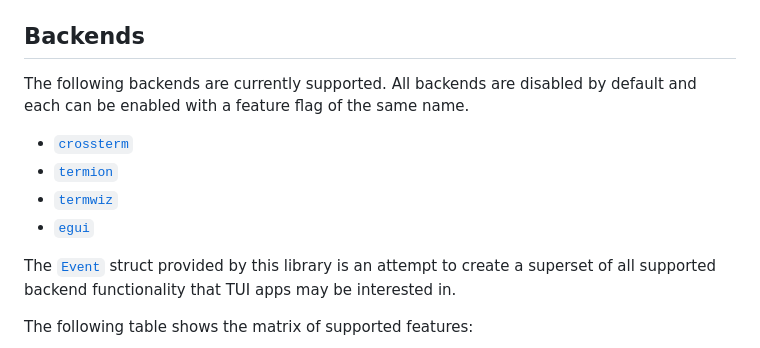
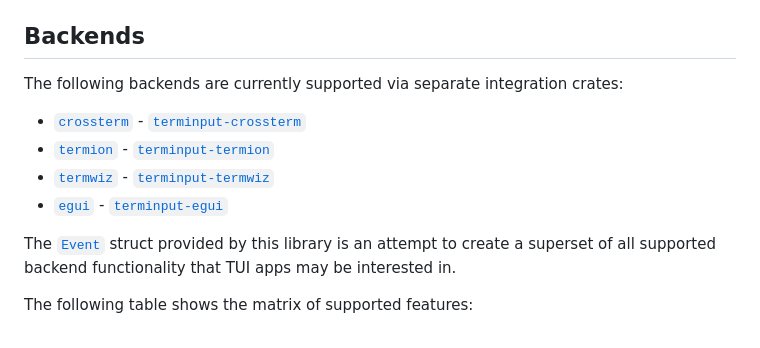
Before and after one commit to aschey/terminput, a Markdown page: README.md, the part around the change. Drawn GitHub-style.

Commit message:
docs: mention new crates in readme (#19)

```diff
--- a/README.md
+++ b/README.md
@@ -52,13 +52,16 @@ Some helpers for matching on events are included. See the
 
 ## Backends
 
-The following backends are currently supported. All backends are disabled by
-default and each can be enabled with a feature flag of the same name.
+The following backends are currently supported via separate integration crates:
 
-- [`crossterm`](https://crates.io/crates/crossterm)
-- [`termion`](https://crates.io/crates/termion)
-- [`termwiz`](https://crates.io/crates/termwiz)
-- [`egui`](https://crates.io/crates/egui)
+- [`crossterm`](https://crates.io/crates/crossterm) -
+  [`terminput-crossterm`](https://crates.io/crates/terminput-crossterm)
+- [`termion`](https://crates.io/crates/termion) -
+  [`terminput-termion`](https://crates.io/crates/terminput-termion)
+- [`termwiz`](https://crates.io/crates/termwiz) -
+  [`terminput-termwiz`](https://crates.io/crates/terminput-termwiz)
+- [`egui`](https://crates.io/crates/egui) -
+  [`terminput-egui`](https://crates.io/crates/terminput-egui)
 
 The [`Event`](https://docs.rs/terminput/latest/terminput/enum.Event.html) struct
 provided by this library is an attempt to create a superset of all supported
```
